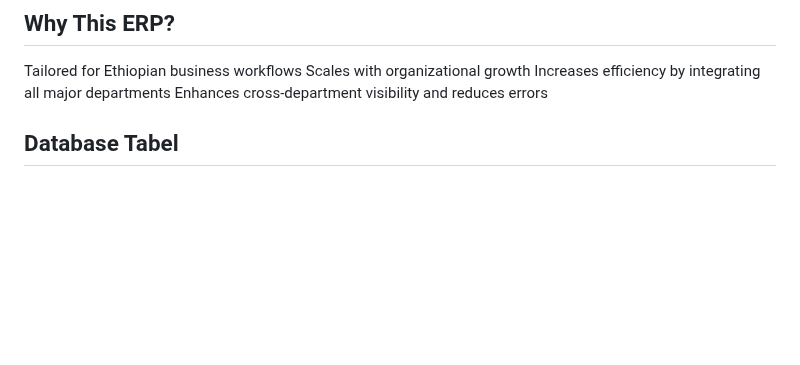
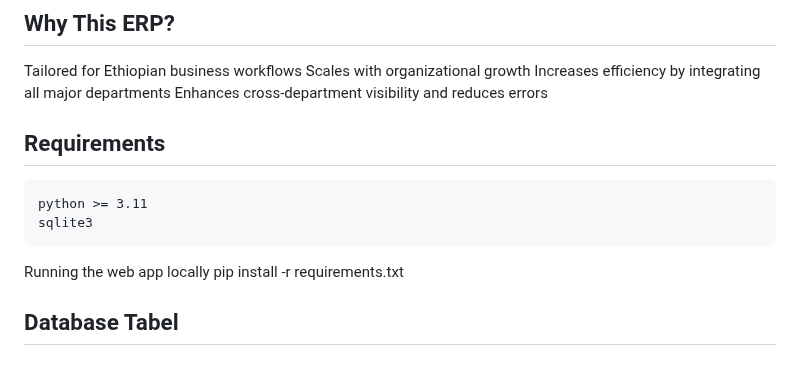
Before and after one commit to YabseraBogale/flask_erp, a Markdown page: README.md, the part around the change. Drawn GitHub-style; blank space fills up the shorter version.

Commit message:
working on Doc

```diff
--- a/README.md
+++ b/README.md
@@ -38,6 +38,14 @@ Configuration of system-wide settings.
 ## Why This ERP?
 
 Tailored for Ethiopian business workflows Scales with organizational growth Increases efficiency by integrating all major departments Enhances cross-department visibility and reduces errors
+
+## Requirements
+
+    python >= 3.11
+    sqlite3
+
+Running the web app locally
+    pip install -r requirements.txt
 
 
 ## Database Tabel
```
